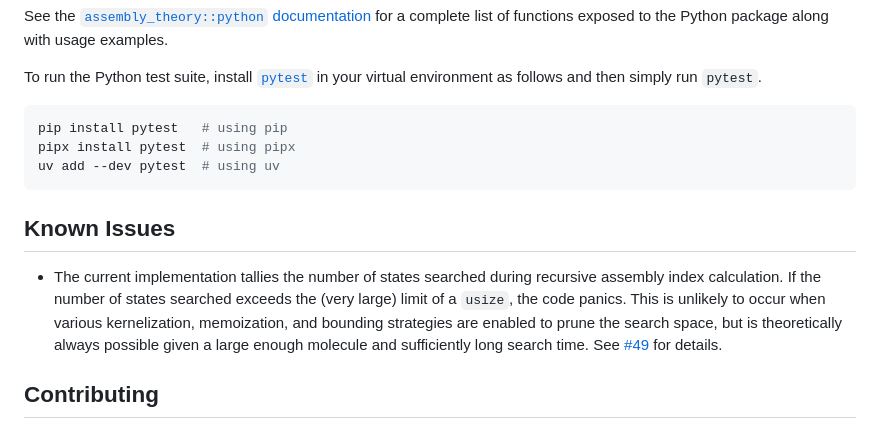
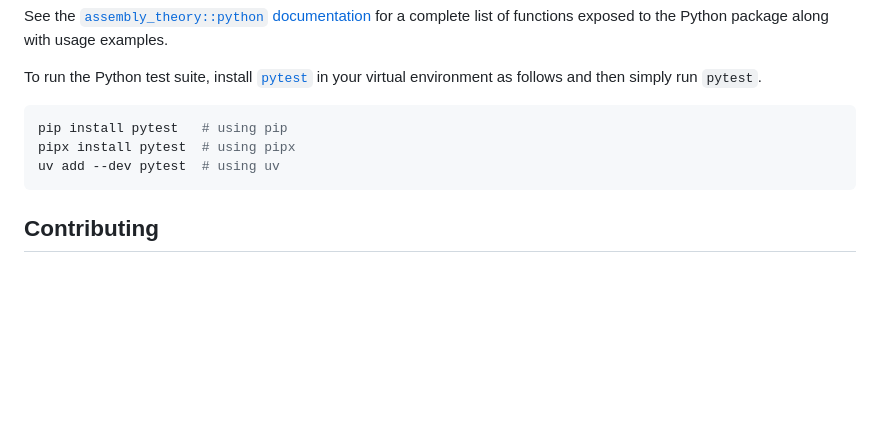
Before and after one commit to DaymudeLab/assembly-theory, a Markdown page: README.md, the part around the change. Rendered like a GitHub page; blank space fills up the shorter version.

Commit message:
doc: Remove single known issue from README

````diff
--- a/README.md
+++ b/README.md
@@ -128,14 +128,6 @@ uv add --dev pytest  # using uv
 ```
 
 
-## Known Issues
-
-- The current implementation tallies the number of states searched during recursive assembly index calculation.
-If the number of states searched exceeds the (very large) limit of a `usize`, the code panics.
-This is unlikely to occur when various kernelization, memoization, and bounding strategies are enabled to prune the search space, but is theoretically always possible given a large enough molecule and sufficiently long search time.
-See [#49](https://github.com/DaymudeLab/assembly-theory/issues/49) for details.
-
-
 ## Contributing
 
 This project is under active development!
````
